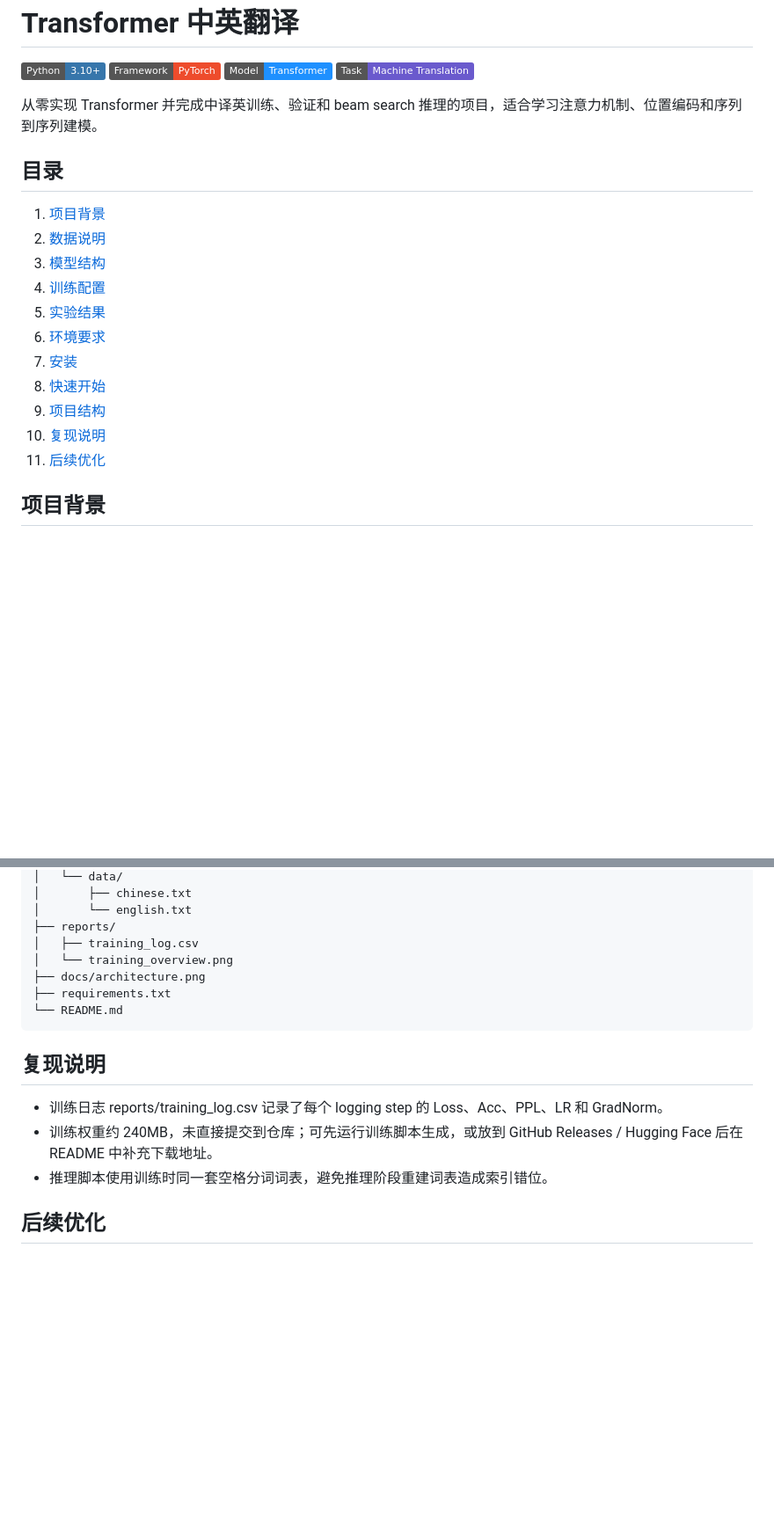
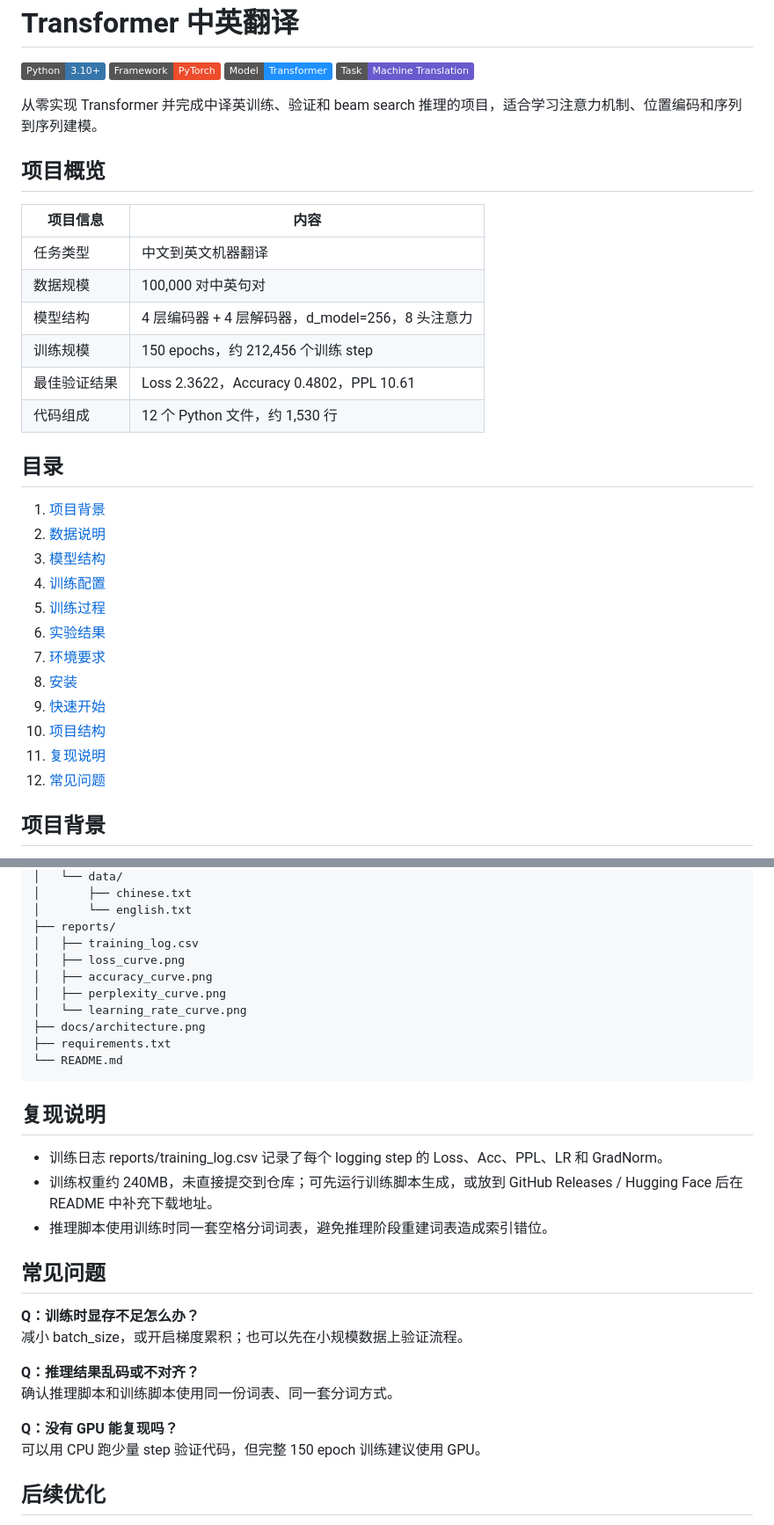
Before and after one commit to Smasun0721/transformer-zh-en-translation, a Markdown page: README.md, 2 parts joined by grey strips. Shown at 88% size. Drawn GitHub-style; badges without logos; blank space fills up the shorter version.

```diff
--- a/README.md
+++ b/README.md
@@ -7,19 +7,31 @@
 
 从零实现 Transformer 并完成中译英训练、验证和 beam search 推理的项目，适合学习注意力机制、位置编码和序列到序列建模。
 
+## 项目概览
+
+| 项目信息 | 内容 |
+| --- | --- |
+| 任务类型 | 中文到英文机器翻译 |
+| 数据规模 | 100,000 对中英句对 |
+| 模型结构 | 4 层编码器 + 4 层解码器，d_model=256，8 头注意力 |
+| 训练规模 | 150 epochs，约 212,456 个训练 step |
+| 最佳验证结果 | Loss 2.3622，Accuracy 0.4802，PPL 10.61 |
+| 代码组成 | 12 个 Python 文件，约 1,530 行 |
+
 ## 目录
 
 1. [项目背景](#项目背景)
 2. [数据说明](#数据说明)
 3. [模型结构](#模型结构)
 4. [训练配置](#训练配置)
-5. [实验结果](#实验结果)
-6. [环境要求](#环境要求)
-7. [安装](#安装)
-8. [快速开始](#快速开始)
-9. [项目结构](#项目结构)
-10. [复现说明](#复现说明)
-11. [后续优化](#后续优化)
+5. [训练过程](#训练过程)
+6. [实验结果](#实验结果)
+7. [环境要求](#环境要求)
+8. [安装](#安装)
+9. [快速开始](#快速开始)
+10. [项目结构](#项目结构)
+11. [复现说明](#复现说明)
+12. [常见问题](#常见问题)
 
 ## 项目背景
 
@@ -144,7 +190,10 @@ transformer-zh-en-translation/
 │       └── english.txt
 ├── reports/
 │   ├── training_log.csv
-│   └── training_overview.png
+│   ├── loss_curve.png
+│   ├── accuracy_curve.png
+│   ├── perplexity_curve.png
+│   └── learning_rate_curve.png
 ├── docs/architecture.png
 ├── requirements.txt
 └── README.md
@@ -156,6 +205,17 @@ transformer-zh-en-translation/
 - 训练权重约 240MB，未直接提交到仓库；可先运行训练脚本生成，或放到 GitHub Releases / Hugging Face 后在 README 中补充下载地址。
 - 推理脚本使用训练时同一套空格分词词表，避免推理阶段重建词表造成索引错位。
 
+## 常见问题
+
+**Q：训练时显存不足怎么办？**
+减小 batch_size，或开启梯度累积；也可以先在小规模数据上验证流程。
+
+**Q：推理结果乱码或不对齐？**
+确认推理脚本和训练脚本使用同一份词表、同一套分词方式。
+
+**Q：没有 GPU 能复现吗？**
+可以用 CPU 跑少量 step 验证代码，但完整 150 epoch 训练建议使用 GPU。
+
 ## 后续优化
 
 - 使用 BLEU / chrF 等机器翻译指标评估生成质量。
```
Also changed, not shown: other parts of README.md (+38 -4 lines), reports/accuracy_curve.png (added), reports/learning_rate_curve.png (added), reports/loss_curve.png (added), reports/perplexity_curve.png (added).
